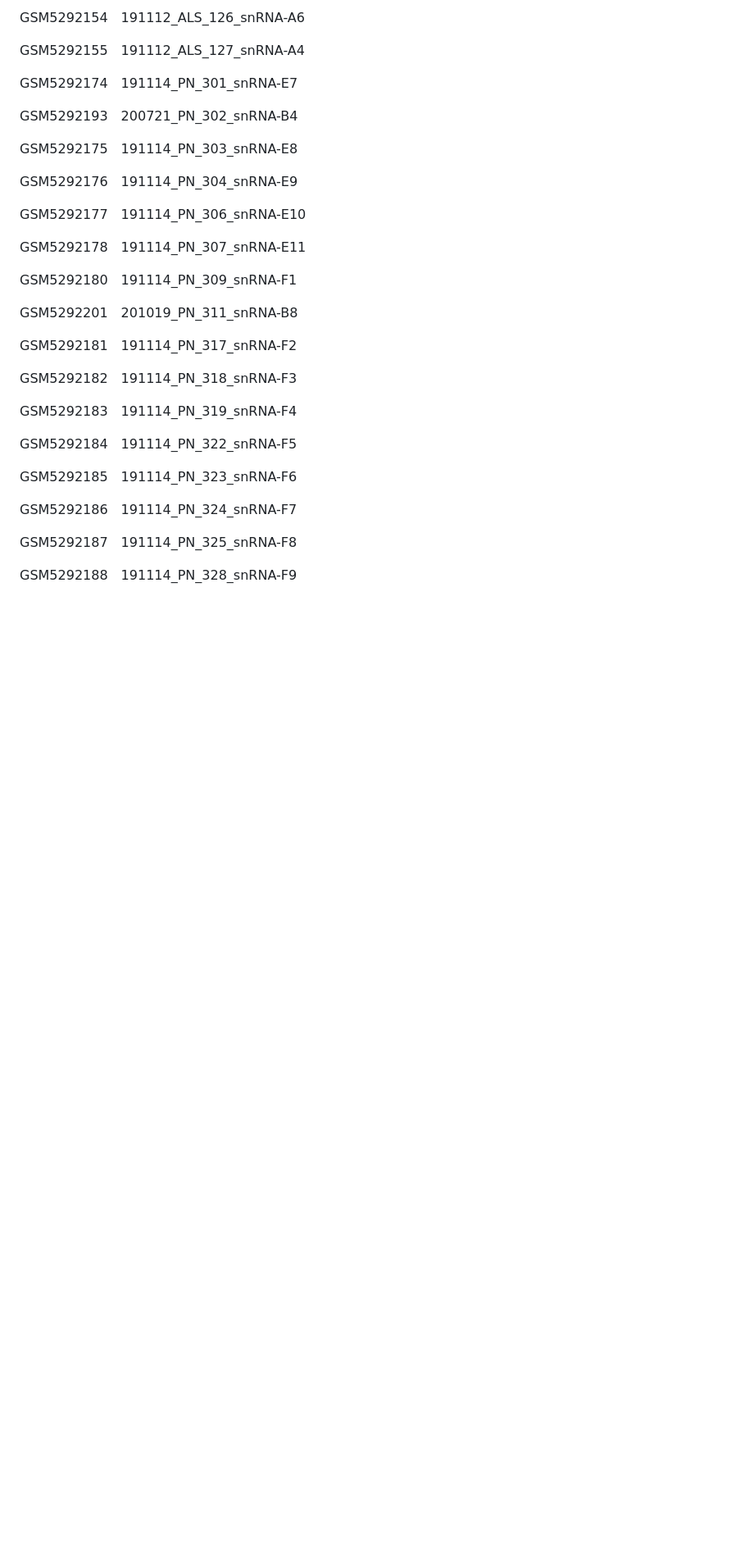
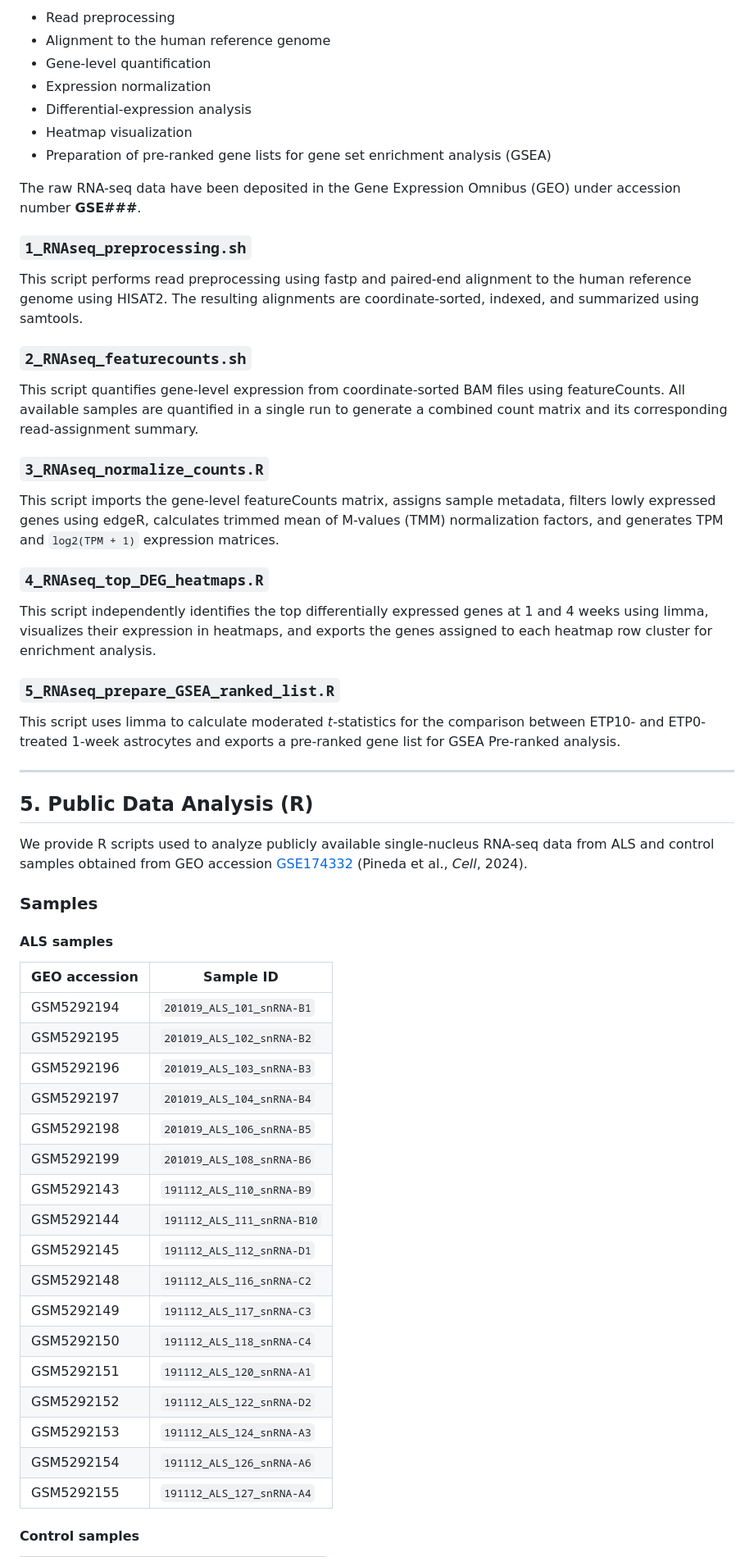
Before and after one commit to ReviewerAccess-NCOMMS-26-015924/MS-26-015924-for-peer-review, a Markdown page: README.md, the part around one of its changes. Shown at 82% size. GitHub-like rendering; blank space fills up the shorter version.

```diff
--- a/README.md
+++ b/README.md
@@ -136,38 +148,63 @@ GSM5292153  191112_ALS_124_snRNA-A3
 
-GSM5292154  191112_ALS_126_snRNA-A6
+* Read preprocessing
+* Alignment to the human reference genome
+* Gene-level quantification
+* Expression normalization
+* Differential-expression analysis
+* Heatmap visualization
+* Preparation of pre-ranked gene lists for gene set enrichment analysis (GSEA)
 
-GSM5292155  191112_ALS_127_snRNA-A4
+The raw RNA-seq data have been deposited in the Gene Expression Omnibus (GEO) under accession number **GSE###**.
 
+### `1_RNAseq_preprocessing.sh`
 
-GSM5292174  191114_PN_301_snRNA-E7
+This script performs read preprocessing using fastp and paired-end alignment to the human reference genome using HISAT2. The resulting alignments are coordinate-sorted, indexed, and summarized using samtools.
 
-GSM5292193  200721_PN_302_snRNA-B4
+### `2_RNAseq_featurecounts.sh`
 
-GSM5292175  191114_PN_303_snRNA-E8
+This script quantifies gene-level expression from coordinate-sorted BAM files using featureCounts. All available samples are quantified in a single run to generate a combined count matrix and its corresponding read-assignment summary.
 
-GSM5292176  191114_PN_304_snRNA-E9
+### `3_RNAseq_normalize_counts.R`
 
-GSM5292177  191114_PN_306_snRNA-E10
+This script imports the gene-level featureCounts matrix, assigns sample metadata, filters lowly expressed genes using edgeR, calculates trimmed mean of M-values (TMM) normalization factors, and generates TPM and `log2(TPM + 1)` expression matrices.
 
-GSM5292178  191114_PN_307_snRNA-E11
+### `4_RNAseq_top_DEG_heatmaps.R`
 
-GSM5292180  191114_PN_309_snRNA-F1
+This script independently identifies the top differentially expressed genes at 1 and 4 weeks using limma, visualizes their expression in heatmaps, and exports the genes assigned to each heatmap row cluster for enrichment analysis.
 
-GSM5292201  201019_PN_311_snRNA-B8
+### `5_RNAseq_prepare_GSEA_ranked_list.R`
 
-GSM5292181  191114_PN_317_snRNA-F2
+This script uses limma to calculate moderated *t*-statistics for the comparison between ETP10- and ETP0-treated 1-week astrocytes and exports a pre-ranked gene list for GSEA Pre-ranked analysis.
 
-GSM5292182  191114_PN_318_snRNA-F3
+---
 
-GSM5292183  191114_PN_319_snRNA-F4
+## 5. Public Data Analysis (R)
 
-GSM5292184  191114_PN_322_snRNA-F5
+We provide R scripts used to analyze publicly available single-nucleus RNA-seq data from ALS and control samples obtained from GEO accession [GSE174332](https://www.ncbi.nlm.nih.gov/geo/query/acc.cgi?acc=GSE174332) (Pineda et al., *Cell*, 2024).
 
-GSM5292185  191114_PN_323_snRNA-F6
+### Samples
 
-GSM5292186  191114_PN_324_snRNA-F7
+#### ALS samples
 
-GSM5292187  191114_PN_325_snRNA-F8
+| GEO accession | Sample ID                  |
+| ------------- | -------------------------- |
+| GSM5292194    | `201019_ALS_101_snRNA-B1`  |
+| GSM5292195    | `201019_ALS_102_snRNA-B2`  |
+| GSM5292196    | `201019_ALS_103_snRNA-B3`  |
+| GSM5292197    | `201019_ALS_104_snRNA-B4`  |
+| GSM5292198    | `201019_ALS_106_snRNA-B5`  |
+| GSM5292199    | `201019_ALS_108_snRNA-B6`  |
+| GSM5292143    | `191112_ALS_110_snRNA-B9`  |
+| GSM5292144    | `191112_ALS_111_snRNA-B10` |
+| GSM5292145    | `191112_ALS_112_snRNA-D1`  |
+| GSM5292148    | `191112_ALS_116_snRNA-C2`  |
+| GSM5292149    | `191112_ALS_117_snRNA-C3`  |
+| GSM5292150    | `191112_ALS_118_snRNA-C4`  |
+| GSM5292151    | `191112_ALS_120_snRNA-A1`  |
+| GSM5292152    | `191112_ALS_122_snRNA-D2`  |
+| GSM5292153    | `191112_ALS_124_snRNA-A3`  |
+| GSM5292154    | `191112_ALS_126_snRNA-A6`  |
+| GSM5292155    | `191112_ALS_127_snRNA-A4`  |
 
-GSM5292188  191114_PN_328_snRNA-F9
+#### Control samples
 
```
Also changed, not shown: other parts of README.md (+114 -82 lines).
